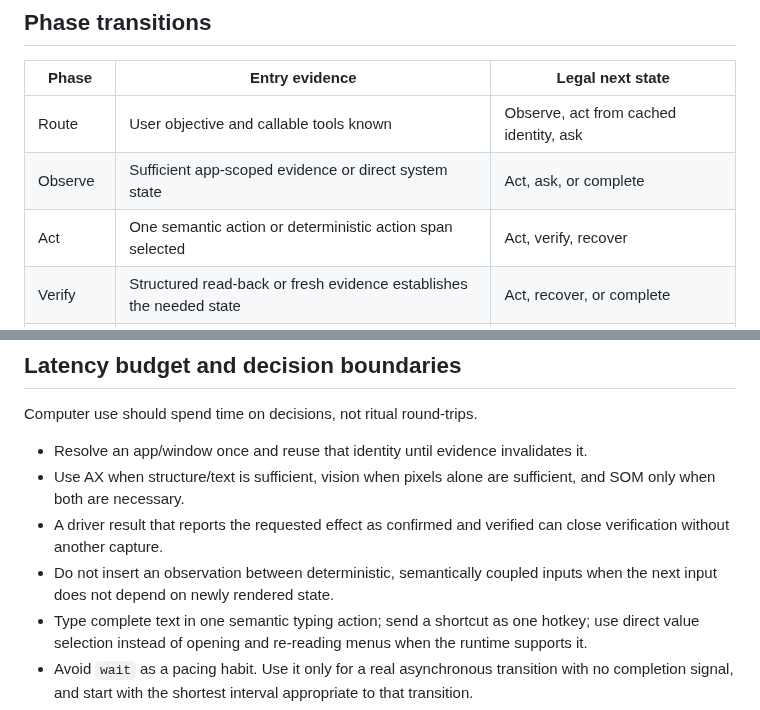
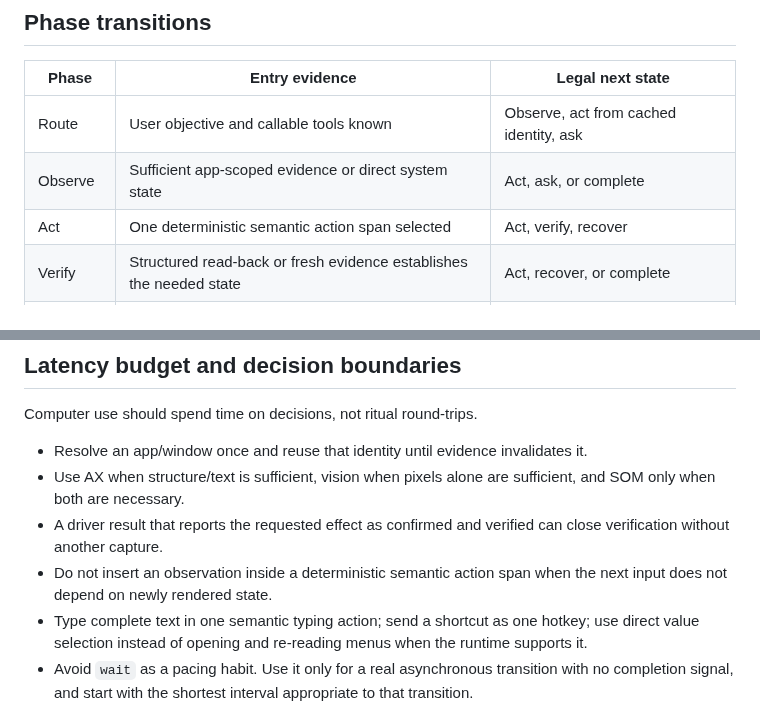
Before and after one commit to ryanraposo/gnome-wayland-computer-use, a Markdown page: references/skill-ux-contract.md, 2 parts joined by grey strips. GitHub-like rendering.

Commit message:
docs: name deterministic semantic action spans consistently

```diff
--- a/references/skill-ux-contract.md
+++ b/references/skill-ux-contract.md
@@ -9,7 +9,7 @@ closed loop. `SKILL.md` remains the invoked runtime authority.
 |---|---|---|
 | Route | User objective and callable tools known | Observe, act from cached identity, ask |
 | Observe | Sufficient app-scoped evidence or direct system state | Act, ask, or complete |
-| Act | One semantic action or deterministic action span selected | Act, verify, recover |
+| Act | One deterministic semantic action span selected | Act, verify, recover |
 | Verify | Structured read-back or fresh evidence establishes the needed state | Act, recover, or complete |
 | Recover | Failed rung classified | Observe or act through a different strategy |
 | Complete | Requested postcondition proved | Receipt |
@@ -31,8 +31,8 @@ Computer use should spend time on decisions, not ritual round-trips.
   sufficient, and SOM only when both are necessary.
 - A driver result that reports the requested effect as confirmed and verified
   can close verification without another capture.
-- Do not insert an observation between deterministic, semantically coupled
-  inputs when the next input does not depend on newly rendered state.
+- Do not insert an observation inside a deterministic semantic action span when
+  the next input does not depend on newly rendered state.
 - Type complete text in one semantic typing action; send a shortcut as one
   hotkey; use direct value selection instead of opening and re-reading menus
   when the runtime supports it.
```
